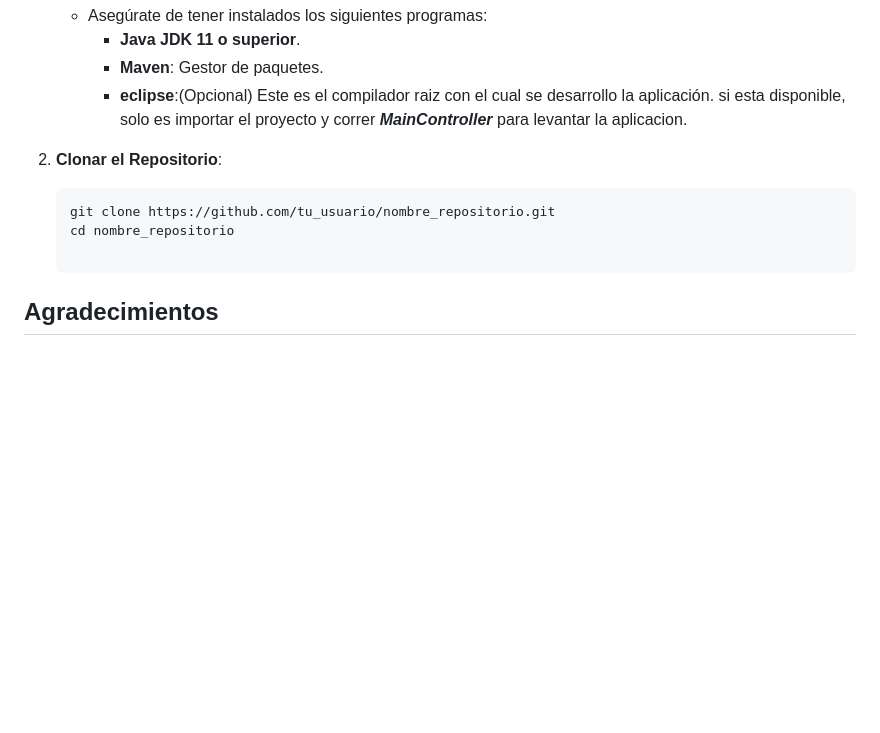
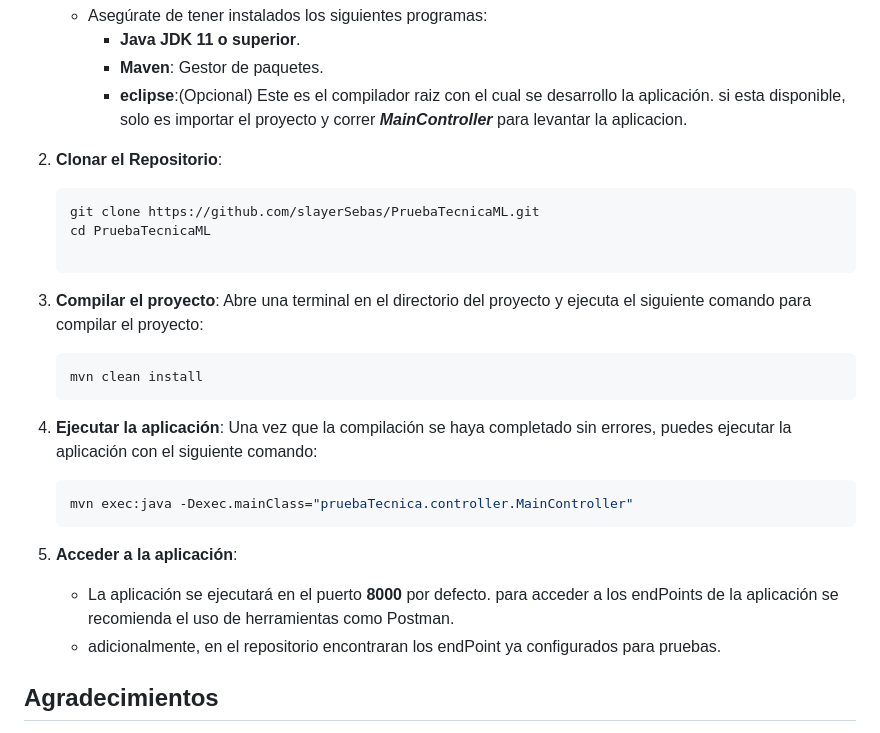
Before and after one commit to slayerSebas/PruebaTecnicaML, a Markdown page: README.md, the part around the change. Rendered like a GitHub page; blank space fills up the shorter version.

````diff
--- a/README.md
+++ b/README.md
@@ -66,8 +66,21 @@ En esta sección, se describen actividades de vital importancia para mi que me p
 
 2. **Clonar el Repositorio**:
    ```bash
-   git clone https://github.com/tu_usuario/nombre_repositorio.git
-   cd nombre_repositorio
+   git clone https://github.com/slayerSebas/PruebaTecnicaML.git
+   cd PruebaTecnicaML
+
+3. **Compilar el proyecto**:
+   Abre una terminal en el directorio del proyecto y ejecuta el siguiente comando para compilar el proyecto:
+     ```bash
+   mvn clean install
+4. **Ejecutar la aplicación**:
+  Una vez que la compilación se haya completado sin errores, puedes ejecutar la aplicación con el siguiente comando:
+    ```bash
+   mvn exec:java -Dexec.mainClass="pruebaTecnica.controller.MainController"
+5. **Acceder a la aplicación**:
+
+   - La aplicación se ejecutará en el puerto **8000** por defecto. para acceder a los endPoints de la aplicación se recomienda el uso de herramientas como Postman.
+   - adicionalmente, en el repositorio encontraran los endPoint ya configurados para pruebas.
 
 ## Agradecimientos
 
````
